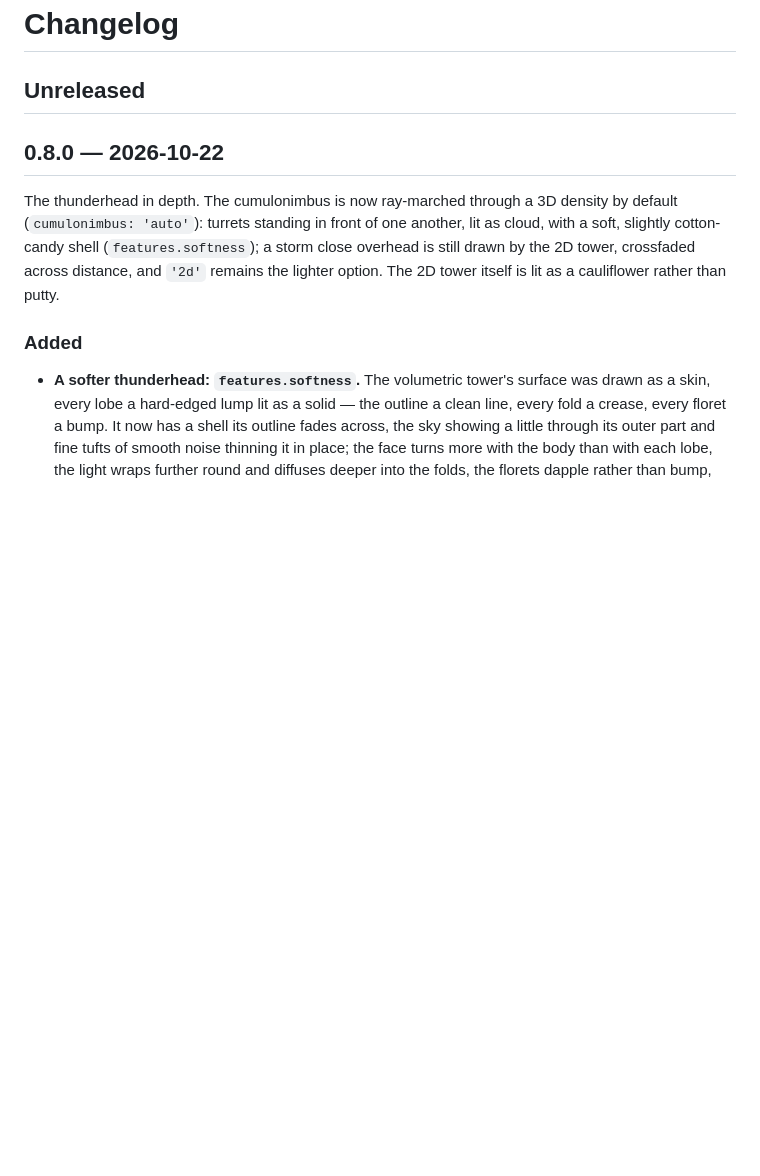
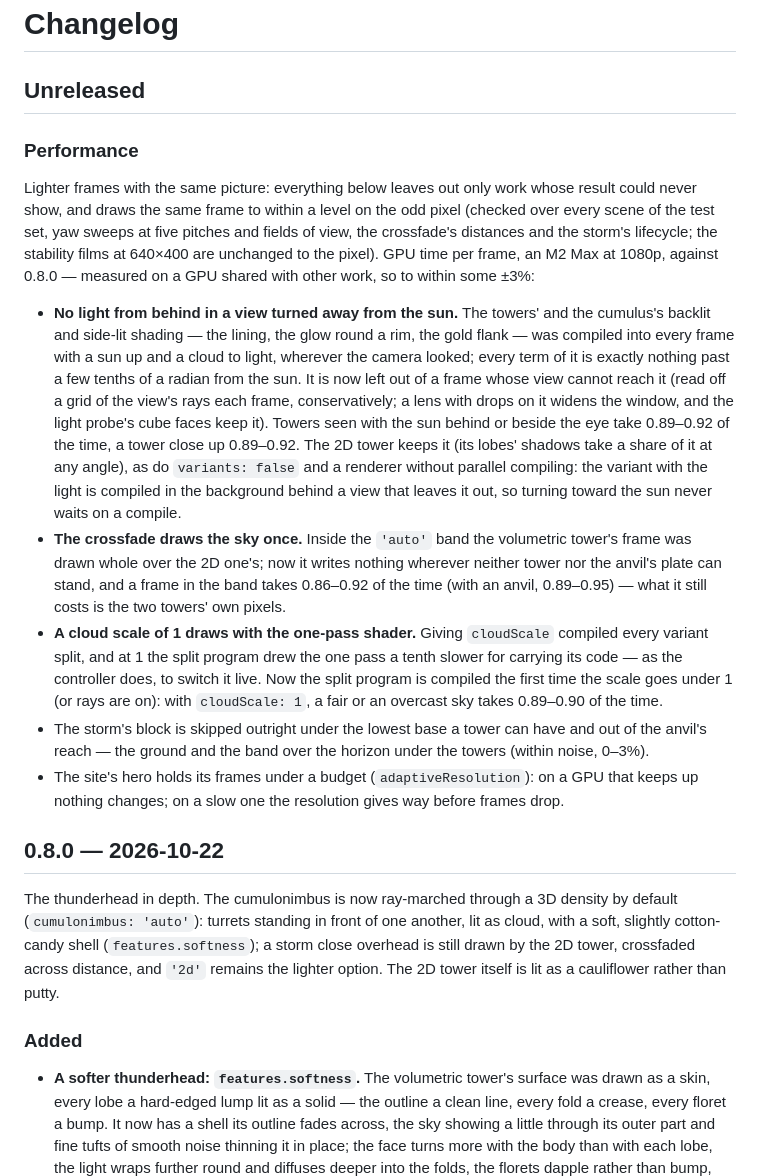
Before and after one commit to takustaqu/atmosphere, a Markdown page: CHANGELOG.md, the part around the change. Rendered like a GitHub page; blank space fills up the shorter version.

```diff
--- a/CHANGELOG.md
+++ b/CHANGELOG.md
@@ -1,6 +1,47 @@
 # Changelog
 
 ## Unreleased
+
+### Performance
+
+Lighter frames with the same picture: everything below leaves out only work
+whose result could never show, and draws the same frame to within a level on
+the odd pixel (checked over every scene of the test set, yaw sweeps at five
+pitches and fields of view, the crossfade's distances and the storm's
+lifecycle; the stability films at 640×400 are unchanged to the pixel). GPU
+time per frame, an M2 Max at 1080p, against 0.8.0 — measured on a GPU shared
+with other work, so to within some ±3%:
+
+- **No light from behind in a view turned away from the sun.** The towers'
+  and the cumulus's backlit and side-lit shading — the lining, the glow round
+  a rim, the gold flank — was compiled into every frame with a sun up and a
+  cloud to light, wherever the camera looked; every term of it is exactly
+  nothing past a few tenths of a radian from the sun. It is now left out of a
+  frame whose view cannot reach it (read off a grid of the view's rays each
+  frame, conservatively; a lens with drops on it widens the window, and the
+  light probe's cube faces keep it). Towers seen with the sun behind or
+  beside the eye take 0.89–0.92 of the time, a tower close up 0.89–0.92. The
+  2D tower keeps it (its lobes' shadows take a share of it at any angle), as
+  do `variants: false` and a renderer without parallel compiling: the
+  variant with the light is compiled in the background behind a view that
+  leaves it out, so turning toward the sun never waits on a compile.
+- **The crossfade draws the sky once.** Inside the `'auto'` band the
+  volumetric tower's frame was drawn whole over the 2D one's; now it writes
+  nothing wherever neither tower nor the anvil's plate can stand, and a frame
+  in the band takes 0.86–0.92 of the time (with an anvil, 0.89–0.95) — what it
+  still costs is the two towers' own pixels.
+- **A cloud scale of 1 draws with the one-pass shader.** Giving `cloudScale`
+  compiled every variant split, and at 1 the split program drew the one pass
+  a tenth slower for carrying its code — as the controller does, to switch
+  it live. Now the split program is compiled the first time the scale goes
+  under 1 (or rays are on): with `cloudScale: 1`, a fair or an overcast sky
+  takes 0.89–0.90 of the time.
+- The storm's block is skipped outright under the lowest base a tower can
+  have and out of the anvil's reach — the ground and the band over the
+  horizon under the towers (within noise, 0–3%).
+- The site's hero holds its frames under a budget (`adaptiveResolution`): on
+  a GPU that keeps up nothing changes; on a slow one the resolution gives way
+  before frames drop.
 
 ## 0.8.0 — 2026-10-22
 
```
Also changed, not shown: README.ja.md (+8 -5 lines), README.md (+11 -6 lines).
